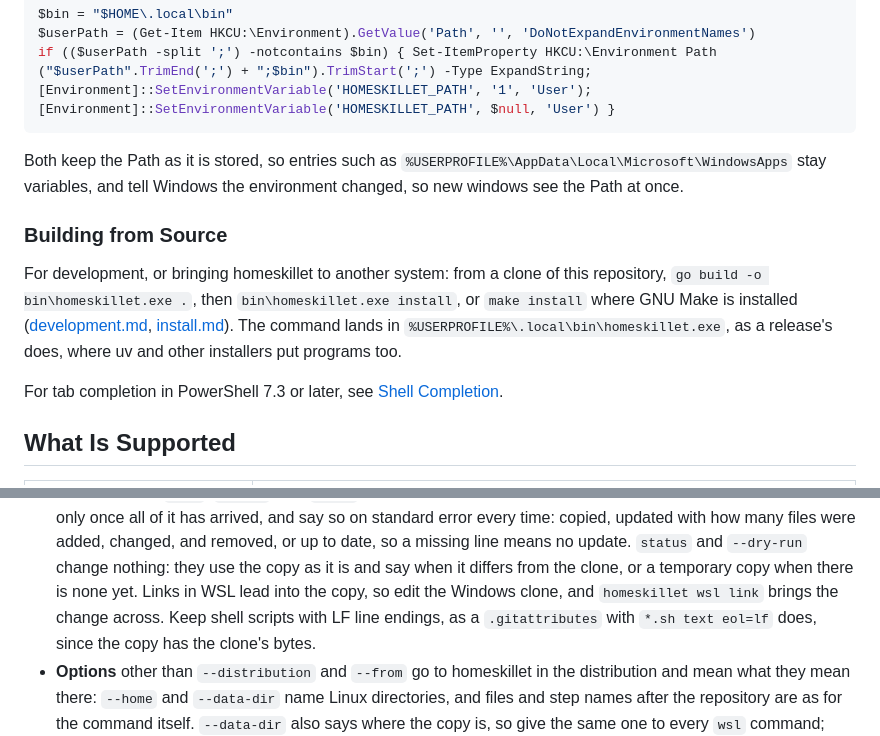
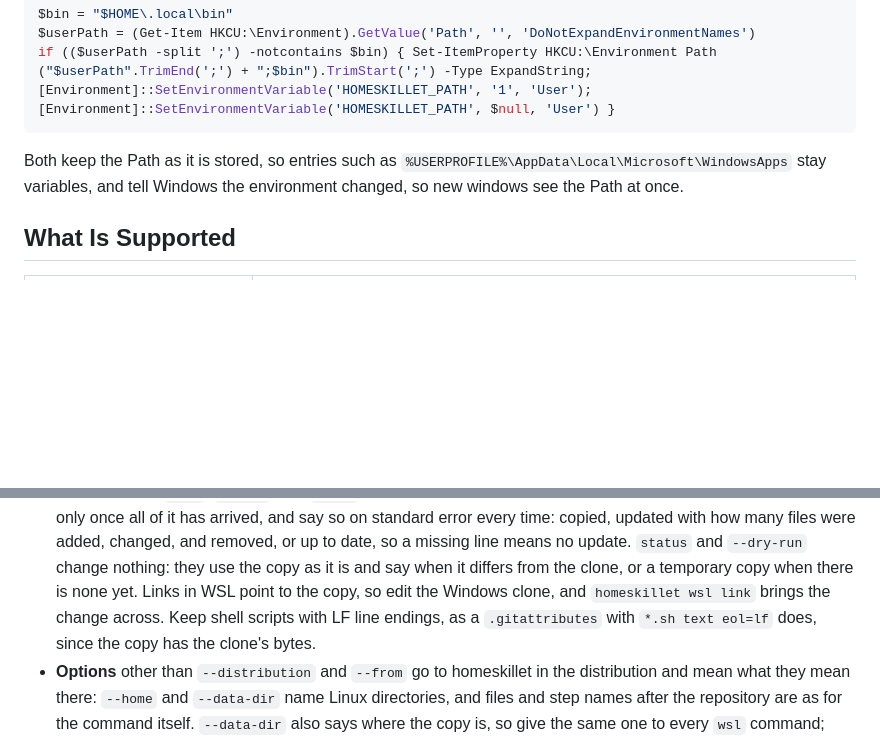
Before and after one commit to nicholashoule/homeskillet, a Markdown page: docs/windows.md, 2 parts joined by grey strips. GitHub-like rendering; blank space fills up the shorter version.

```diff
--- a/docs/windows.md
+++ b/docs/windows.md
@@ -116,15 +125,6 @@ if (($userPath -split ';') -notcontains $bin) { Set-ItemProperty HKCU:\Environme
 Both keep the Path as it is stored, so entries such as `%USERPROFILE%\AppData\Local\Microsoft\WindowsApps` stay
 variables, and tell Windows the environment changed, so new windows see the Path at once.
 
-### Building from Source
-
-For development, or bringing homeskillet to another system: from a clone of this repository, `go build -o
-bin\homeskillet.exe .`, then `bin\homeskillet.exe install`, or `make install` where GNU Make is installed
-([development.md](development.md#on-windows), [install.md](install.md#building-from-source)). The command lands in
-`%USERPROFILE%\.local\bin\homeskillet.exe`, as a release's does, where uv and other installers put programs too.
-
-For tab completion in PowerShell 7.3 or later, see [Shell Completion](install.md#shell-completion).
-
 ## What Is Supported
 
 | Where | How homeskillet runs there |
@@ -454,7 +454,7 @@ acts in a distribution, WSL's default unless `--distribution NAME` names another
   in only once all of it has arrived, and say so on standard error every time: copied, updated with how many files were
   added, changed, and removed, or up to date, so a missing line means no update. `status` and `--dry-run` change
   nothing: they use the copy as it is and say when it differs from the clone, or a temporary copy when there is none
-  yet. Links in WSL lead into the copy, so edit the Windows clone, and `homeskillet wsl link` brings the change across.
+  yet. Links in WSL point to the copy, so edit the Windows clone, and `homeskillet wsl link` brings the change across.
   Keep shell scripts with LF line endings, as a `.gitattributes` with `*.sh text eol=lf` does, since the copy has the
   clone's bytes.
 - **Options** other than `--distribution` and `--from` go to homeskillet in the distribution and mean what they mean
```
Also changed, not shown: other parts of docs/windows.md (+43 -34 lines).
